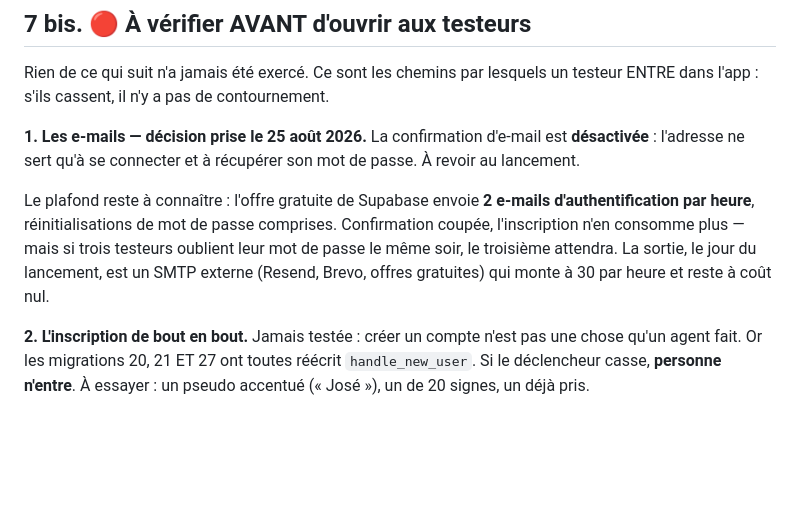
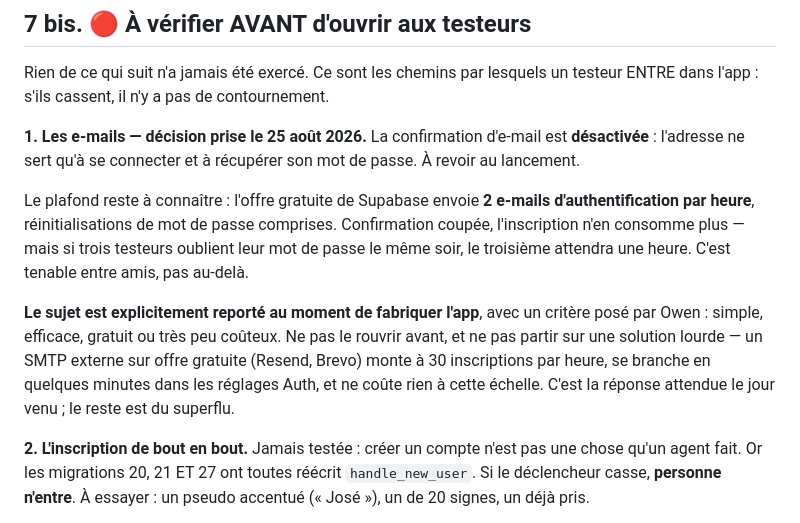
Before and after one commit to Levraiowen/Letterbeer, a Markdown page: PROJET.md, the part around the change. GitHub-like rendering; blank space fills up the shorter version.

Commit message:
PROJET.md : les e-mails sont reportés, avec leur critère de décision
Simple, efficace, gratuit ou très peu coûteux — posé par Owen. Le noter
évite qu'une prochaine session rouvre le sujet trop tôt, ou parte sur une
solution disproportionnée pour douze testeurs.

Co-Authored-By: Claude Opus 5 <noreply@anthropic.com>

```diff
--- a/PROJET.md
+++ b/PROJET.md
@@ -404,8 +404,14 @@ Le plafond reste à connaître : l'offre gratuite de Supabase envoie **2
 e-mails d'authentification par heure**, réinitialisations de mot de passe
 comprises. Confirmation coupée, l'inscription n'en consomme plus — mais si
 trois testeurs oublient leur mot de passe le même soir, le troisième
-attendra. La sortie, le jour du lancement, est un SMTP externe (Resend,
-Brevo, offres gratuites) qui monte à 30 par heure et reste à coût nul.
+attendra une heure. C'est tenable entre amis, pas au-delà.
+
+**Le sujet est explicitement reporté au moment de fabriquer l'app**, avec un
+critère posé par Owen : simple, efficace, gratuit ou très peu coûteux. Ne pas
+le rouvrir avant, et ne pas partir sur une solution lourde — un SMTP externe
+sur offre gratuite (Resend, Brevo) monte à 30 inscriptions par heure, se
+branche en quelques minutes dans les réglages Auth, et ne coûte rien à cette
+échelle. C'est la réponse attendue le jour venu ; le reste est du superflu.
 
 **2. L'inscription de bout en bout.** Jamais testée : créer un compte n'est
 pas une chose qu'un agent fait. Or les migrations 20, 21 ET 27 ont toutes
```
